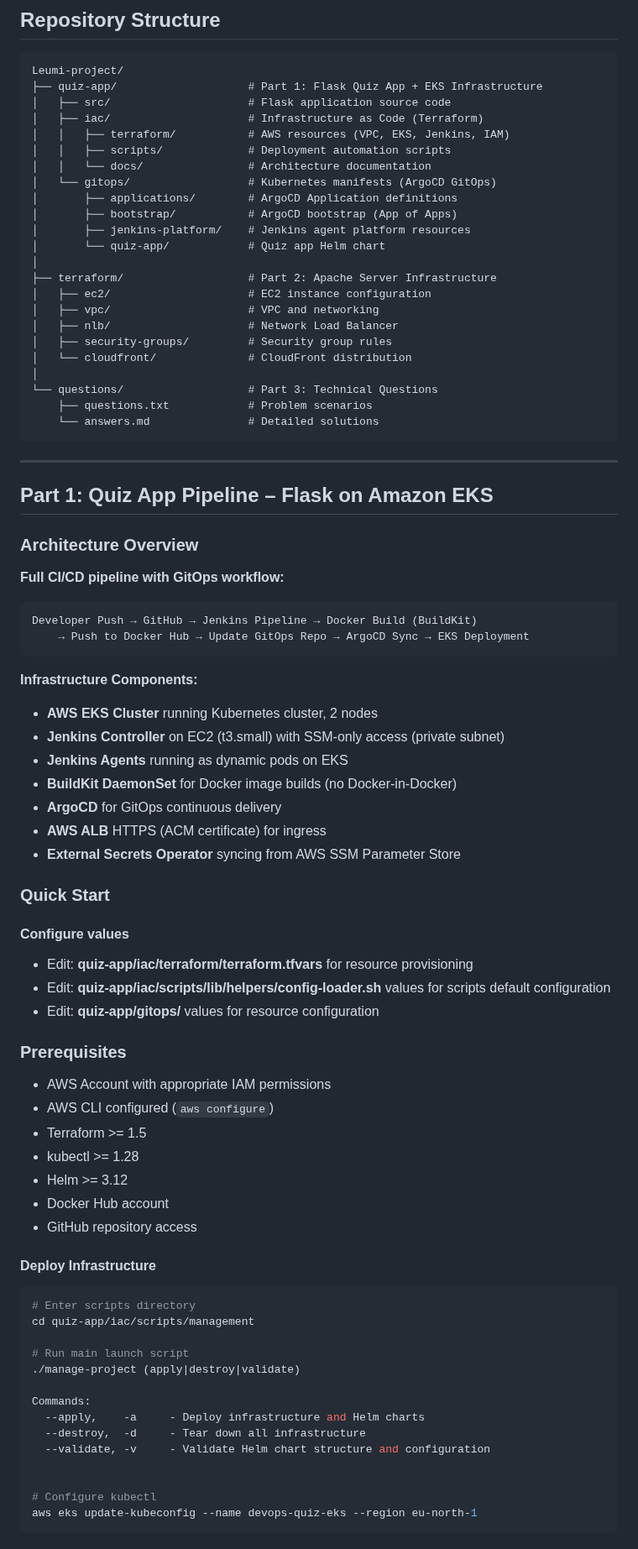
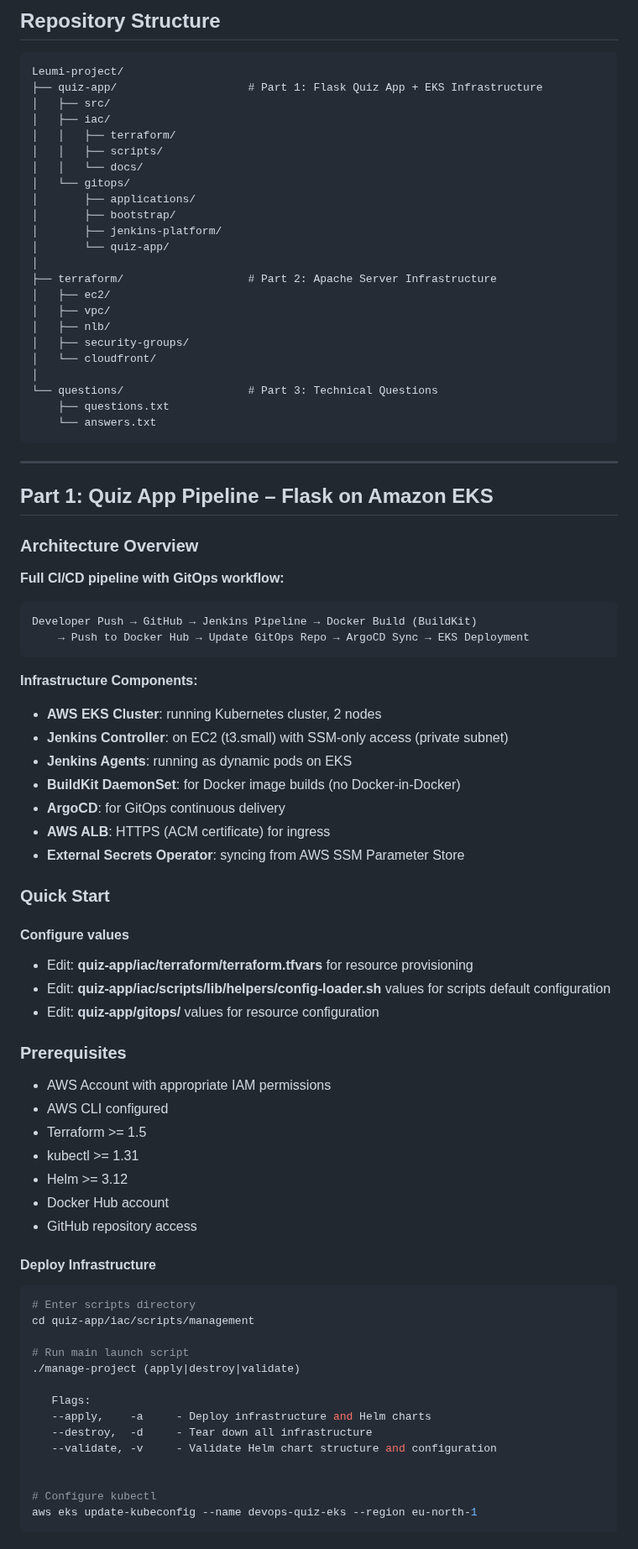
Before and after one commit to liav-hasson/Leumi-project, a Markdown page: README.md, the part around one of its changes. Shown at 84% size. Drawn GitHub-style.

````diff
--- a/README.md
+++ b/README.md
@@ -15,27 +15,27 @@ This repository contains a **3-part DevOps project** showcasing modern DevOps pr
 ```
 Leumi-project/
 ├── quiz-app/                    # Part 1: Flask Quiz App + EKS Infrastructure
-│   ├── src/                     # Flask application source code
-│   ├── iac/                     # Infrastructure as Code (Terraform)
-│   │   ├── terraform/           # AWS resources (VPC, EKS, Jenkins, IAM)
-│   │   ├── scripts/             # Deployment automation scripts
-│   │   └── docs/                # Architecture documentation
-│   └── gitops/                  # Kubernetes manifests (ArgoCD GitOps)
-│       ├── applications/        # ArgoCD Application definitions
-│       ├── bootstrap/           # ArgoCD bootstrap (App of Apps)
-│       ├── jenkins-platform/    # Jenkins agent platform resources
-│       └── quiz-app/            # Quiz app Helm chart
+│   ├── src/
+│   ├── iac/
+│   │   ├── terraform/
+│   │   ├── scripts/
+│   │   └── docs/
+│   └── gitops/
+│       ├── applications/
+│       ├── bootstrap/
+│       ├── jenkins-platform/
+│       └── quiz-app/
 │
 ├── terraform/                   # Part 2: Apache Server Infrastructure
-│   ├── ec2/                     # EC2 instance configuration
-│   ├── vpc/                     # VPC and networking
-│   ├── nlb/                     # Network Load Balancer
-│   ├── security-groups/         # Security group rules
-│   └── cloudfront/              # CloudFront distribution
+│   ├── ec2/
+│   ├── vpc/
+│   ├── nlb/
+│   ├── security-groups/
+│   └── cloudfront/
 │
 └── questions/                   # Part 3: Technical Questions
-    ├── questions.txt            # Problem scenarios
-    └── answers.md               # Detailed solutions
+    ├── questions.txt
+    └── answers.txt
 ```
 
 ---
@@ -52,13 +52,13 @@ Developer Push → GitHub → Jenkins Pipeline → Docker Build (BuildKit)
 ```
 
 **Infrastructure Components:**
-- **AWS EKS Cluster** running Kubernetes cluster, 2 nodes
-- **Jenkins Controller** on EC2 (t3.small) with SSM-only access (private subnet)
-- **Jenkins Agents** running as dynamic pods on EKS
-- **BuildKit DaemonSet** for Docker image builds (no Docker-in-Docker)
-- **ArgoCD** for GitOps continuous delivery
-- **AWS ALB** HTTPS (ACM certificate) for ingress
-- **External Secrets Operator** syncing from AWS SSM Parameter Store
+- **AWS EKS Cluster**: running Kubernetes cluster, 2 nodes
+- **Jenkins Controller**: on EC2 (t3.small) with SSM-only access (private subnet)
+- **Jenkins Agents**: running as dynamic pods on EKS
+- **BuildKit DaemonSet**: for Docker image builds (no Docker-in-Docker)
+- **ArgoCD**: for GitOps continuous delivery
+- **AWS ALB**: HTTPS (ACM certificate) for ingress
+- **External Secrets Operator**: syncing from AWS SSM Parameter Store
 
 ### Quick Start
 
@@ -71,9 +71,9 @@ Developer Push → GitHub → Jenkins Pipeline → Docker Build (BuildKit)
 ### Prerequisites
 
 - AWS Account with appropriate IAM permissions
-- AWS CLI configured (`aws configure`)
+- AWS CLI configured
 - Terraform >= 1.5
-- kubectl >= 1.28
+- kubectl >= 1.31
 - Helm >= 3.12
 - Docker Hub account
 - GitHub repository access
@@ -87,10 +87,10 @@ cd quiz-app/iac/scripts/management
 # Run main launch script
 ./manage-project (apply|destroy|validate)
 
-Commands:
-  --apply,    -a     - Deploy infrastructure and Helm charts
-  --destroy,  -d     - Tear down all infrastructure
-  --validate, -v     - Validate Helm chart structure and configuration
+   Flags:
+   --apply,    -a     - Deploy infrastructure and Helm charts
+   --destroy,  -d     - Tear down all infrastructure
+   --validate, -v     - Validate Helm chart structure and configuration
 
 
 # Configure kubectl
````
Also changed, not shown: other parts of README.md (+7 -15 lines).
